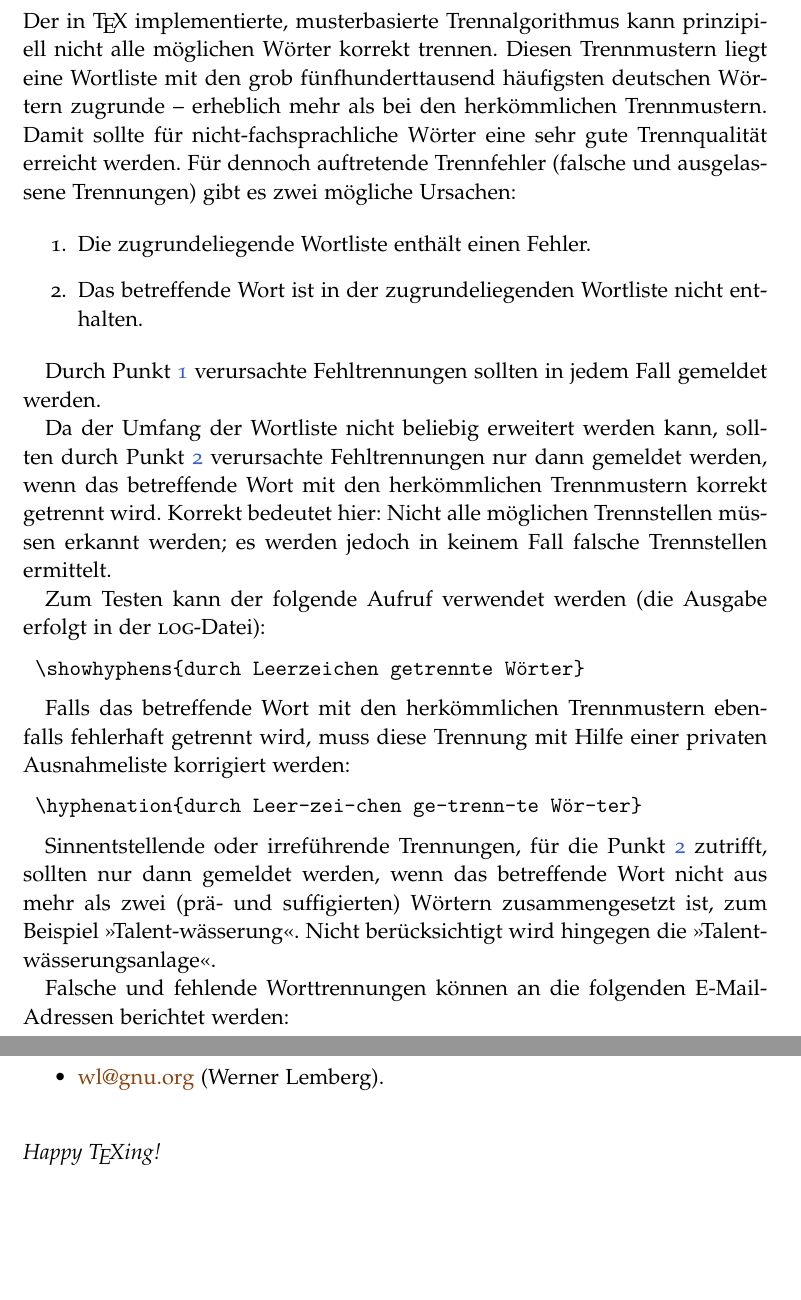
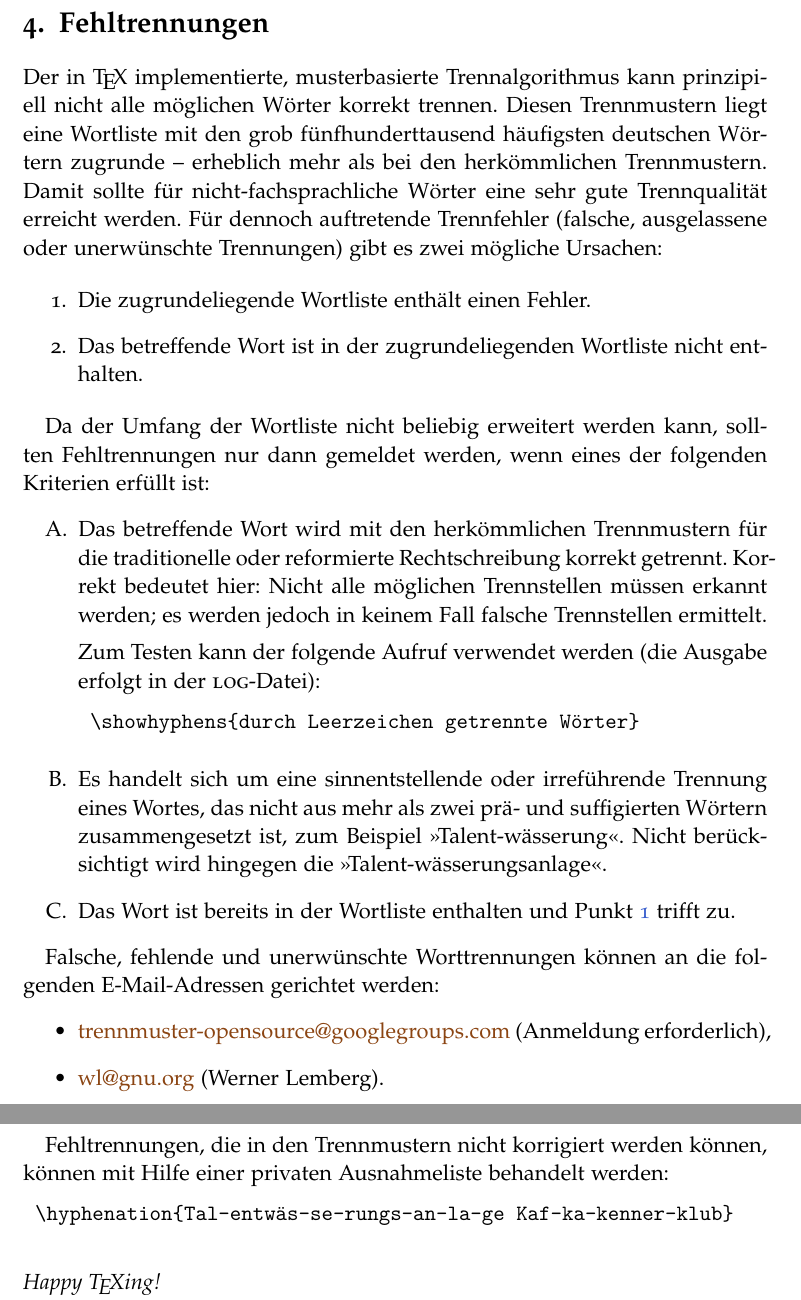
Before and after one commit to hyphenation/languages-german, a LaTeX paper (german-x/german-x.tex): two parts of pages 4 and 5 of 5, joined at a grey line, cut at the place of the change, the shorter picture padded with empty space. Compiled offline with pdfLaTeX; the source files are stored in an older character set and shown here as Unicode.

Commit message:
Abschnitt 'Fehltrennungen' ueberarbeitet.

```diff
--- a/german-x/german-x.tex
+++ b/german-x/german-x.tex
@@ -17,6 +17,7 @@
 \usepackage{textcomp}
 %%% Lade einige Pakete.
 \usepackage{multicol}
+\usepackage{paralist}
 \usepackage{tabularx}
 \usepackage{booktabs}
 \newcolumntype{L}{>{\raggedright\arraybackslash}X}
@@ -240,53 +241,56 @@ Trennmustern liegt eine Wortliste mit den grob fünfhunderttausend
 häufigsten deutschen Wörtern zugrunde -- erheblich mehr als bei den
 herkömmlichen Trennmustern.  Damit sollte für nicht-fachsprachliche
 Wörter eine sehr gute Trennqualität erreicht werden.  Für dennoch
-auftretende Trennfehler (falsche und ausgelassene Trennungen) gibt es
-zwei mögliche Ursachen:
+auftretende Trennfehler (falsche, ausgelassene oder unerwünschte
+Trennungen) gibt es zwei mögliche Ursachen:
 
 \begin{enumerate}
-\item\label{enum:wfehlerhaft} Die zugrundeliegende Wortliste enthält
+\item\label{enum:WLfehlerhaft} Die zugrundeliegende Wortliste enthält
   einen Fehler.
-\item\label{enum:wfehlt} Das betreffende Wort ist in der
+\item\label{enum:WLfehlt} Das betreffende Wort ist in der
   zugrundeliegenden Wortliste nicht enthalten.
 \end{enumerate}
 
-Durch Punkt~\ref{enum:wfehlerhaft} verursachte Fehltrennungen sollten in
-jedem Fall gemeldet werden.
+Da der Umfang der Wortliste nicht beliebig erweitert werden kann,
+sollten Fehltrennungen nur dann gemeldet werden, wenn eines der
+folgenden Kriterien erfüllt ist:
+\begin{enumerate}[\hspace{1em}A.]
+\item\label{enum:kritHerkTM} Das betreffende Wort wird mit den
+  herkömmlichen Trennmustern für die traditionelle oder reformierte
+  Rechtschreibung korrekt getrennt.  Korrekt bedeutet hier: Nicht alle
+  möglichen Trennstellen müssen erkannt werden; es werden jedoch in
+  keinem Fall falsche Trennstellen ermittelt.
 
-Da der Umfang der Wortliste nicht beliebig erweitert werden kann,
-sollten durch Punkt~\ref{enum:wfehlt} verursachte Fehltrennungen
-nur dann gemeldet werden, wenn das betreffende Wort mit den
-herkömmlichen Trennmustern korrekt getrennt wird.  Korrekt bedeutet
-hier: Nicht alle möglichen Trennstellen müssen erkannt werden; es werden
-jedoch in keinem Fall falsche Trennstellen ermittelt.
-
-Zum Testen kann der folgende Aufruf verwendet werden (die Ausgabe
-erfolgt in der \Abk{log}-Datei):
+  Zum Testen kann der folgende Aufruf verwendet werden (die Ausgabe
+  erfolgt in der \Abk{log}-Datei):
 \begin{lstlisting}[style=LaTeX]
 \showhyphens{durch Leerzeichen getrennte Wörter}
 \end{lstlisting}
 
-Falls das betreffende Wort mit den herkömmlichen Trennmustern ebenfalls
-fehlerhaft getrennt wird, muss diese Trennung mit Hilfe einer privaten
-Ausnahmeliste korrigiert werden:
-\begin{lstlisting}[style=LaTeX]
-\hyphenation{durch Leer-zei-chen ge-trenn-te Wör-ter}
-\end{lstlisting}
+\item\label{enum:kritSinn} Es handelt sich um eine sinnentstellende oder
+  irreführende Trennung eines Wortes, das nicht aus mehr als zwei prä-
+  und suffigierten Wörtern zusammengesetzt ist, zum Beispiel
+  ">Talent-wässerung"<.  Nicht berücksichtigt wird hingegen die
+  ">Talent-wässerungsanlage"<.
 
-Sinnentstellende oder irreführende Trennungen, für die
-Punkt~\ref{enum:wfehlt} zutrifft, sollten nur dann gemeldet werden, wenn
-das betreffende Wort nicht aus mehr als zwei (prä- und suffigierten)
-Wörtern zusammengesetzt ist, zum Beispiel ">Talent-wässerung"<.  Nicht
-berücksichtigt wird hingegen die ">Talent-wässerungsanlage"<.
+\item\label{enum:kritWLfehlerhaft} Das Wort ist bereits in der Wortliste
+  enthalten und Punkt~\ref{enum:WLfehlerhaft} trifft zu.
+\end{enumerate}
 
-Falsche und fehlende Worttrennungen können an die folgenden
-E-Mail-Adressen berichtet werden:
+Falsche, fehlende und unerwünschte Worttrennungen können an die
+folgenden E-Mail-Adressen gerichtet werden:
 \begin{itemize}
 \item
   \href{mailto:trennmuster-opensource@googlegroups.com}{trennmuster-opensource@googlegroups.com}
   (Anmeldung erforderlich),
 \item \href{mailto:wl@gnu.org}{wl@gnu.org} (Werner Lemberg).
 \end{itemize}
+
+Fehltrennungen, die in den Trennmustern nicht korrigiert werden können,
+können mit Hilfe einer privaten Ausnahmeliste behandelt werden:
+\begin{lstlisting}[style=LaTeX]
+\hyphenation{Tal-entwäs-se-rungs-an-la-ge Kaf-ka-kenner-klub}
+\end{lstlisting}
 
 
 \vspace{\baselineskip}
```
